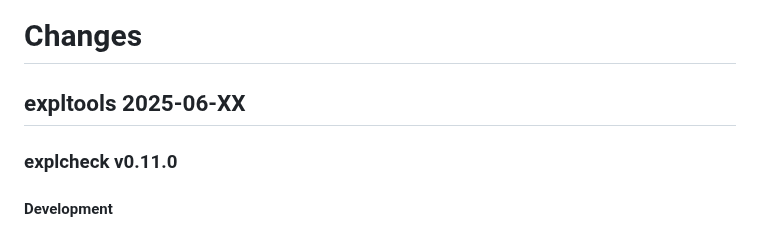
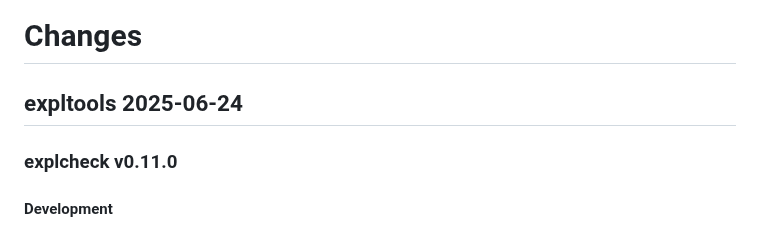
Before and after one commit to Witiko/expltools, a Markdown page: CHANGES.md, the part around the change. Drawn GitHub-style.

```diff
--- a/CHANGES.md
+++ b/CHANGES.md
@@ -1,6 +1,6 @@
 # Changes
 
-## expltools 2025-06-XX
+## expltools 2025-06-24
 
 ### explcheck v0.11.0
 
```
